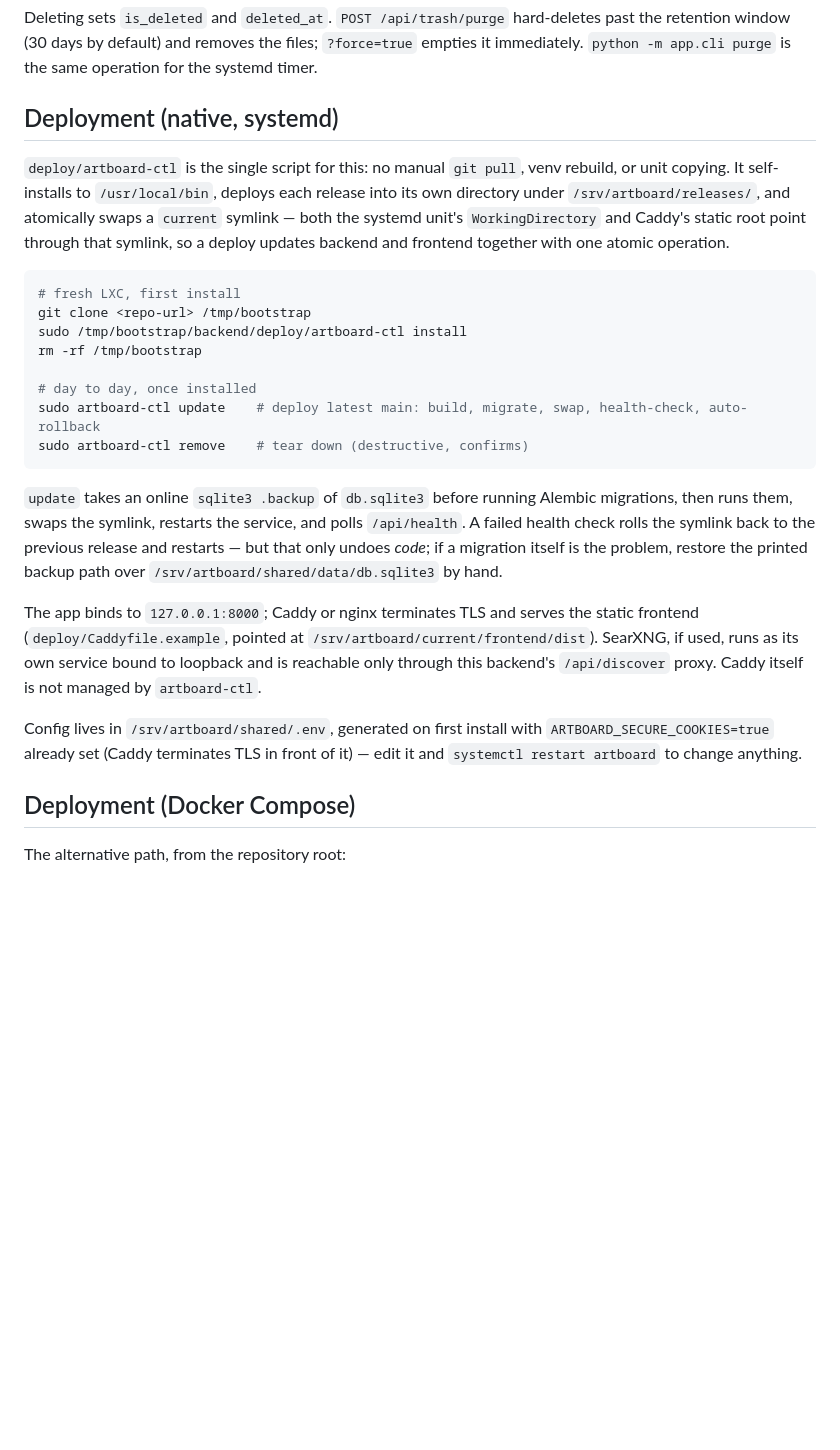
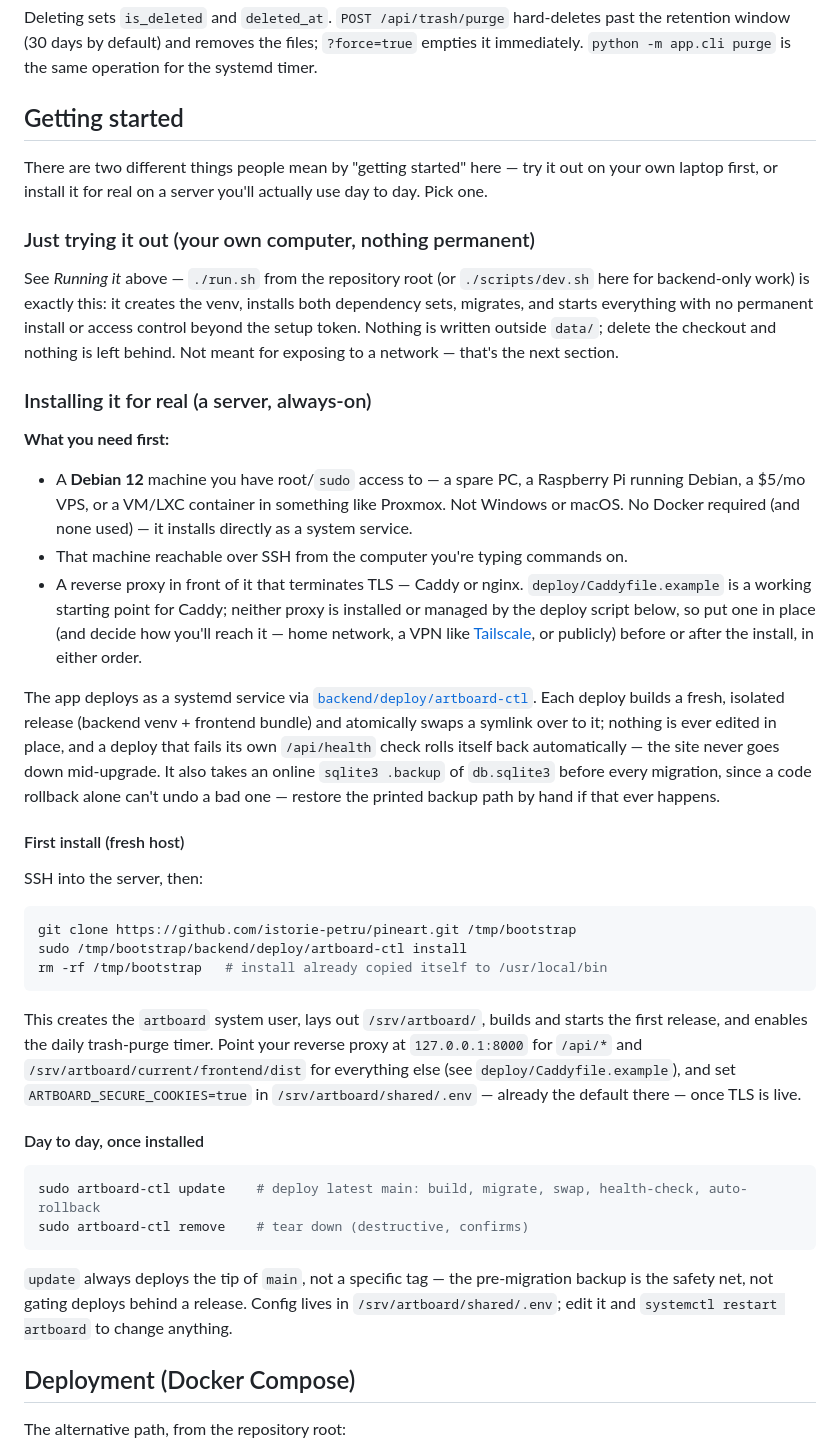
Before and after one commit to istorie-petru/pineart, a Markdown page: backend/README.md, the part around the change. Drawn GitHub-style; blank space fills up the shorter version.

Commit message:
Reworked deploy

````diff
--- a/backend/README.md
+++ b/backend/README.md
@@ -195,42 +195,75 @@ past the retention window (30 days by default) and removes the files; `?force=tr
 empties it immediately. `python -m app.cli purge` is the same operation for the
 systemd timer.
 
-## Deployment (native, systemd)
+## Getting started
 
-`deploy/artboard-ctl` is the single script for this: no manual `git pull`,
-venv rebuild, or unit copying. It self-installs to `/usr/local/bin`, deploys
-each release into its own directory under `/srv/artboard/releases/`, and
-atomically swaps a `current` symlink — both the systemd unit's
-`WorkingDirectory` and Caddy's static root point through that symlink, so a
-deploy updates backend and frontend together with one atomic operation.
+There are two different things people mean by "getting started" here — try
+it out on your own laptop first, or install it for real on a server you'll
+actually use day to day. Pick one.
+
+### Just trying it out (your own computer, nothing permanent)
+
+See *Running it* above — `./run.sh` from the repository root (or
+`./scripts/dev.sh` here for backend-only work) is exactly this: it creates
+the venv, installs both dependency sets, migrates, and starts everything
+with no permanent install or access control beyond the setup token. Nothing
+is written outside `data/`; delete the checkout and nothing is left behind.
+Not meant for exposing to a network — that's the next section.
+
+### Installing it for real (a server, always-on)
+
+**What you need first:**
+
+- A **Debian 12** machine you have root/`sudo` access to — a spare PC, a
+  Raspberry Pi running Debian, a $5/mo VPS, or a VM/LXC container in
+  something like Proxmox. Not Windows or macOS. No Docker required (and
+  none used) — it installs directly as a system service.
+- That machine reachable over SSH from the computer you're typing commands
+  on.
+- A reverse proxy in front of it that terminates TLS — Caddy or nginx.
+  `deploy/Caddyfile.example` is a working starting point for Caddy; neither
+  proxy is installed or managed by the deploy script below, so put one in
+  place (and decide how you'll reach it — home network, a VPN like
+  [Tailscale](https://tailscale.com/), or publicly) before or after the
+  install, in either order.
+
+The app deploys as a systemd service via
+[`backend/deploy/artboard-ctl`](deploy/artboard-ctl). Each deploy builds a
+fresh, isolated release (backend venv + frontend bundle) and atomically swaps
+a symlink over to it; nothing is ever edited in place, and a deploy that
+fails its own `/api/health` check rolls itself back automatically — the site
+never goes down mid-upgrade. It also takes an online `sqlite3 .backup` of
+`db.sqlite3` before every migration, since a code rollback alone can't undo
+a bad one — restore the printed backup path by hand if that ever happens.
+
+#### First install (fresh host)
+
+SSH into the server, then:
 
 ```bash
-# fresh LXC, first install
-git clone <repo-url> /tmp/bootstrap
+git clone https://github.com/istorie-petru/pineart.git /tmp/bootstrap
 sudo /tmp/bootstrap/backend/deploy/artboard-ctl install
-rm -rf /tmp/bootstrap
+rm -rf /tmp/bootstrap   # install already copied itself to /usr/local/bin
+```
 
-# day to day, once installed
+This creates the `artboard` system user, lays out `/srv/artboard/`, builds
+and starts the first release, and enables the daily trash-purge timer. Point
+your reverse proxy at `127.0.0.1:8000` for `/api/*` and
+`/srv/artboard/current/frontend/dist` for everything else (see
+`deploy/Caddyfile.example`), and set `ARTBOARD_SECURE_COOKIES=true` in
+`/srv/artboard/shared/.env` — already the default there — once TLS is live.
+
+#### Day to day, once installed
+
+```bash
 sudo artboard-ctl update    # deploy latest main: build, migrate, swap, health-check, auto-rollback
 sudo artboard-ctl remove    # tear down (destructive, confirms)
 ```
 
-`update` takes an online `sqlite3 .backup` of `db.sqlite3` before running
-Alembic migrations, then runs them, swaps the symlink, restarts the service,
-and polls `/api/health`. A failed health check rolls the symlink back to the
-previous release and restarts — but that only undoes *code*; if a migration
-itself is the problem, restore the printed backup path over
-`/srv/artboard/shared/data/db.sqlite3` by hand.
-
-The app binds to `127.0.0.1:8000`; Caddy or nginx terminates TLS and serves the
-static frontend (`deploy/Caddyfile.example`, pointed at
-`/srv/artboard/current/frontend/dist`). SearXNG, if used, runs as its own
-service bound to loopback and is reachable only through this backend's
-`/api/discover` proxy. Caddy itself is not managed by `artboard-ctl`.
-
-Config lives in `/srv/artboard/shared/.env`, generated on first install with
-`ARTBOARD_SECURE_COOKIES=true` already set (Caddy terminates TLS in front of
-it) — edit it and `systemctl restart artboard` to change anything.
+`update` always deploys the tip of `main`, not a specific tag — the
+pre-migration backup is the safety net, not gating deploys behind a release.
+Config lives in `/srv/artboard/shared/.env`; edit it and
+`systemctl restart artboard` to change anything.
 
 ## Deployment (Docker Compose)
 
````
